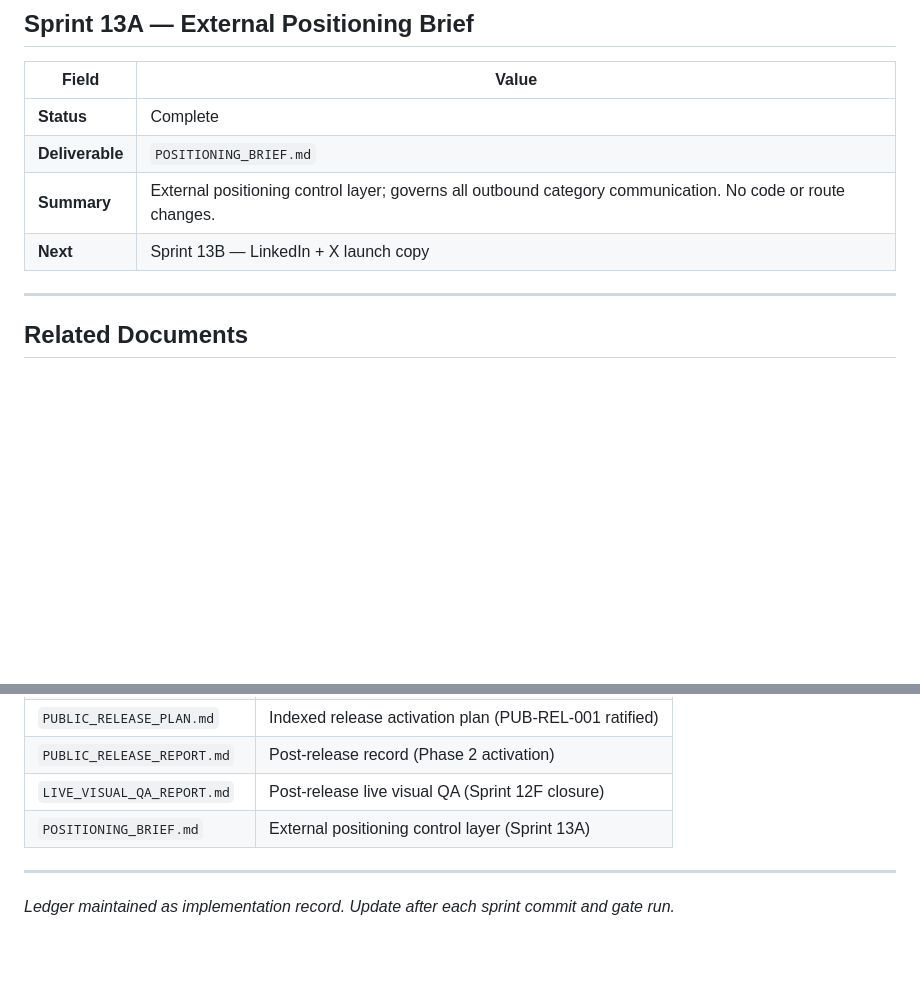
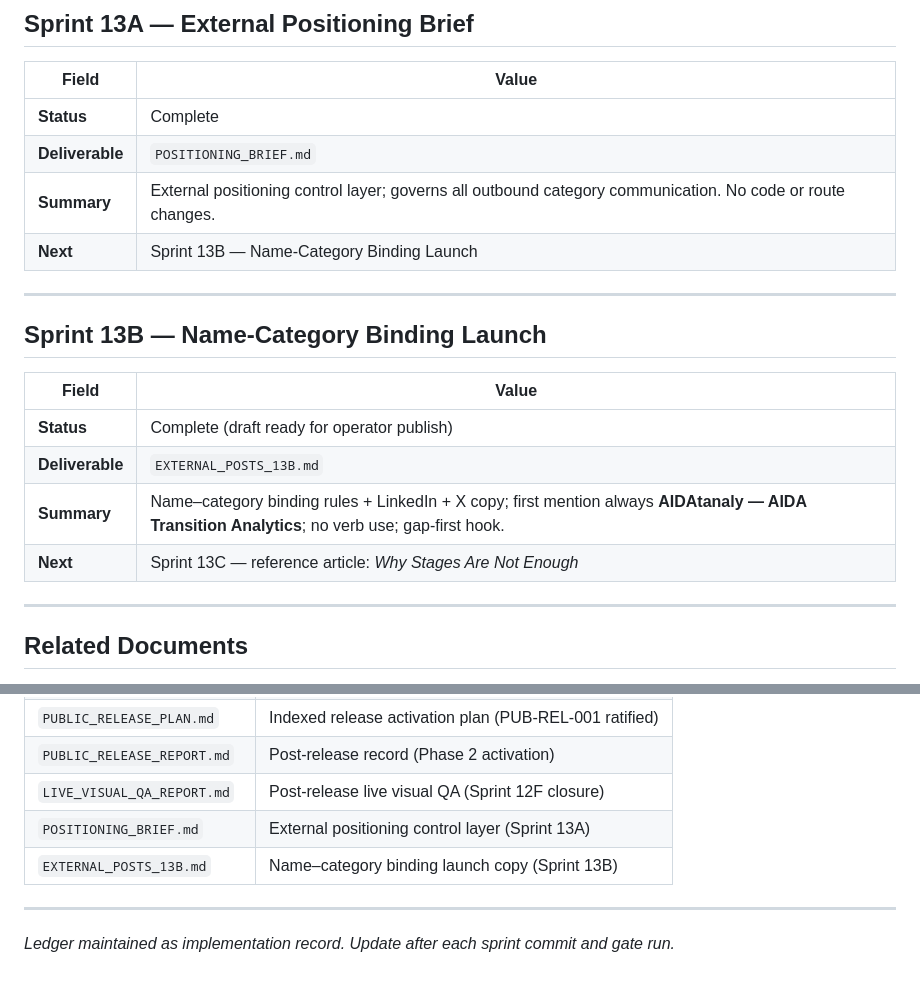
Before and after one commit to Sohadot/AIDATAnaly, a Markdown page: IMPLEMENTATION_LEDGER.md, 2 parts joined by grey strips. GitHub-like rendering; blank space fills up the shorter version.

Commit message:
Add name-category binding launch copy (Sprint 13B)
Co-authored-by: Cursor <cursoragent@cursor.com>

```diff
--- a/IMPLEMENTATION_LEDGER.md
+++ b/IMPLEMENTATION_LEDGER.md
@@ -228,7 +228,18 @@
 | **Status** | Complete |
 | **Deliverable** | `POSITIONING_BRIEF.md` |
 | **Summary** | External positioning control layer; governs all outbound category communication. No code or route changes. |
-| **Next** | Sprint 13B — LinkedIn + X launch copy |
+| **Next** | Sprint 13B — Name-Category Binding Launch |
+
+---
+
+## Sprint 13B — Name-Category Binding Launch
+
+| Field | Value |
+|-------|-------|
+| **Status** | Complete (draft ready for operator publish) |
+| **Deliverable** | `EXTERNAL_POSTS_13B.md` |
+| **Summary** | Name–category binding rules + LinkedIn + X copy; first mention always **AIDAtanaly — AIDA Transition Analytics**; no verb use; gap-first hook. |
+| **Next** | Sprint 13C — reference article: *Why Stages Are Not Enough* |
 
 ---
 
@@ -242,6 +253,7 @@
 | `PUBLIC_RELEASE_REPORT.md` | Post-release record (Phase 2 activation) |
 | `LIVE_VISUAL_QA_REPORT.md` | Post-release live visual QA (Sprint 12F closure) |
 | `POSITIONING_BRIEF.md` | External positioning control layer (Sprint 13A) |
+| `EXTERNAL_POSTS_13B.md` | Name–category binding launch copy (Sprint 13B) |
 
 ---
 
```
Also changed, not shown: EXTERNAL_POSTS_13B.md (added, +222 -0 lines), POSITIONING_BRIEF.md (+9 -7 lines).
